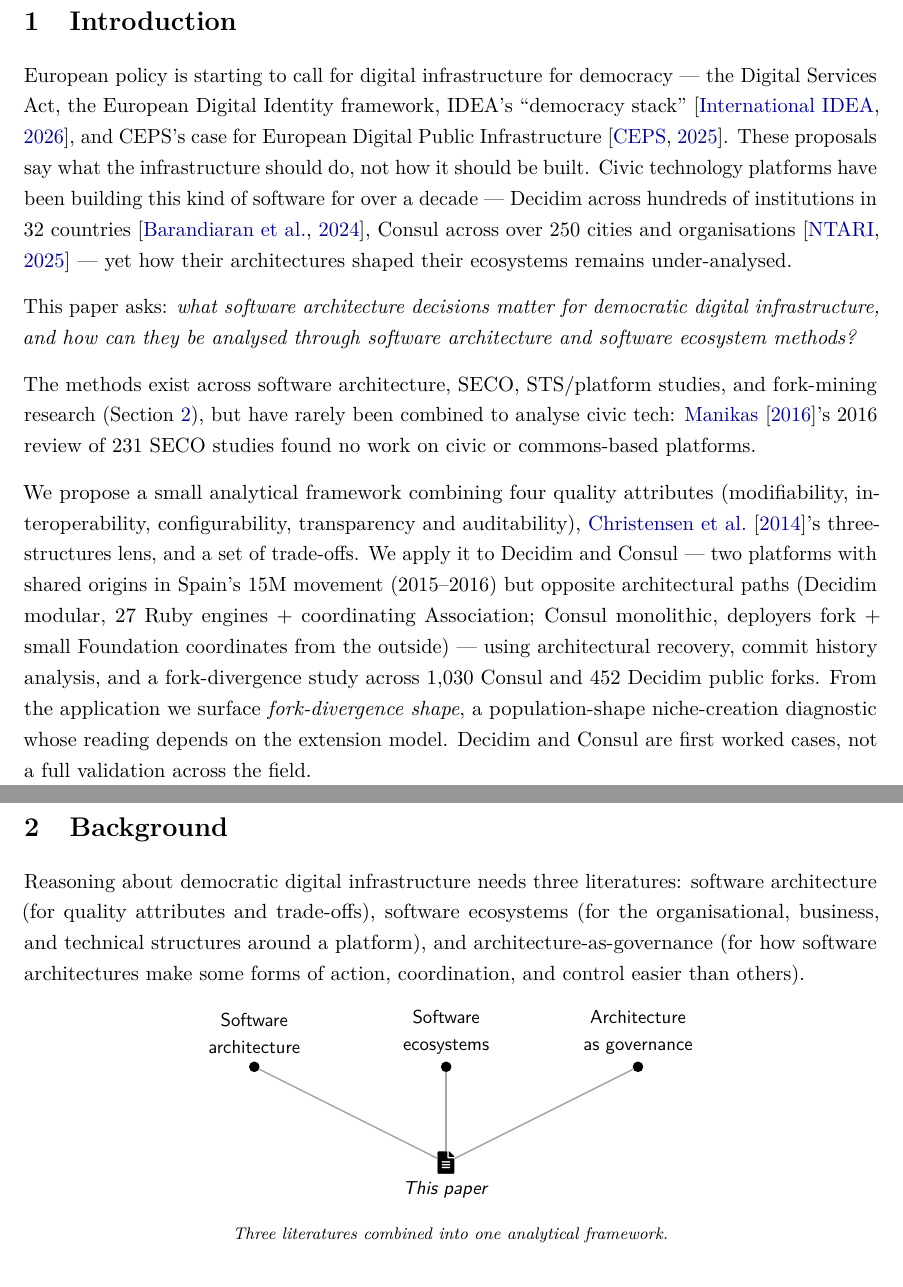
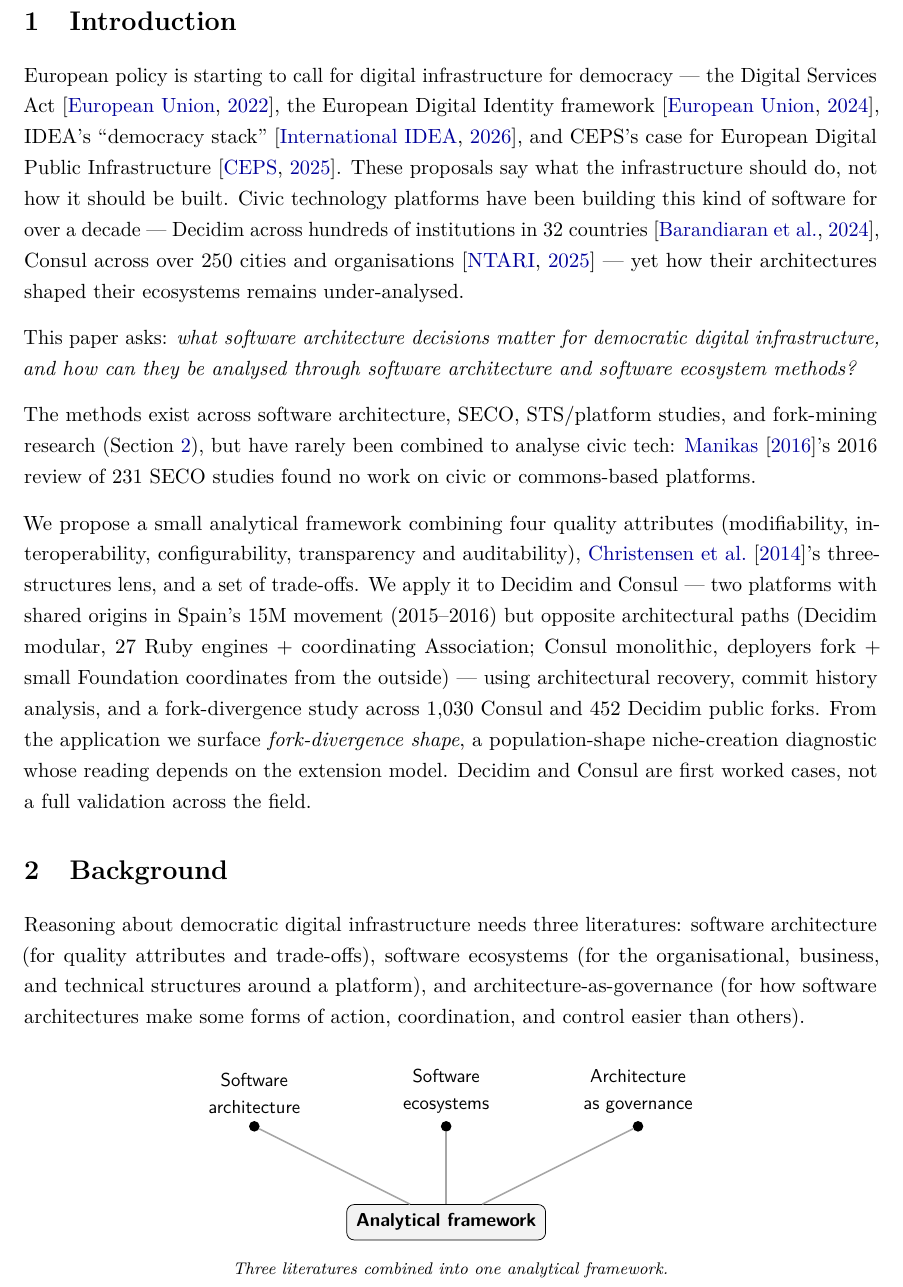
Before and after one commit to leosakharoff/democracy-stack-paper, a LaTeX paper (main.tex, which reads references.bib): two parts of pages 4 and 5 of 28 before the commit and part of page 4 of 27 after it, the two joined at a grey line, cut so that both start at the same text. Compiled offline with pdfLaTeX.

Commit message:
Background figure: replace 'This paper' + document icon with framework box
The three literatures point at the analytical framework being built,
not at the paper as an artefact. Replace the fontawesome document icon
labelled 'This paper' with a rounded grey-filled box labelled
'Analytical framework' in bold sans-serif. The box visually distinguishes
the synthesis output from the three source nodes (which remain small
dots).

Also includes the bib entries the user added for the Digital Services
Act (eu2022dsa) and the European Digital Identity framework (eu2024eid),
and the Intro citations of those at line 140.

```diff
--- a/main.tex
+++ b/main.tex
@@ -137,7 +137,7 @@
 % ============================================================
 \section{Introduction}
 
-European policy is starting to call for digital infrastructure for democracy --- the Digital Services Act, the European Digital Identity framework, IDEA's ``democracy stack'' \citep{idea2026democracy}, and CEPS's case for European Digital Public Infrastructure \citep{ceps2025building}. These proposals say what the infrastructure should do, not how it should be built. Civic technology platforms have been building this kind of software for over a decade --- Decidim across hundreds of institutions in 32 countries \citep{barandiaran2024decidim}, Consul across over 250 cities and organisations \citep{ntari2025consul} --- yet how their architectures shaped their ecosystems remains under-analysed.
+European policy is starting to call for digital infrastructure for democracy --- the Digital Services Act \citep{eu2022dsa}, the European Digital Identity framework \citep{eu2024eid}, IDEA's ``democracy stack'' \citep{idea2026democracy}, and CEPS's case for European Digital Public Infrastructure \citep{ceps2025building}. These proposals say what the infrastructure should do, not how it should be built. Civic technology platforms have been building this kind of software for over a decade --- Decidim across hundreds of institutions in 32 countries \citep{barandiaran2024decidim}, Consul across over 250 cities and organisations \citep{ntari2025consul} --- yet how their architectures shaped their ecosystems remains under-analysed.
 
 This paper asks: \emph{what software architecture decisions matter for democratic digital infrastructure, and how can they be analysed through software architecture and software ecosystem methods?}
 
@@ -148,11 +148,11 @@
 % ============================================================
 % 2. BACKGROUND
 % ============================================================
-\clearpage
 \section{Background}\label{sec:background}
 
 Reasoning about democratic digital infrastructure needs three literatures: software architecture (for quality attributes and trade-offs), software ecosystems (for the organisational, business, and technical structures around a platform), and architecture-as-governance (for how software architectures make some forms of action, coordination, and control easier than others).
 
+\vspace{0.8em}
 \begin{center}
 \begin{tikzpicture}[
   font=\sffamily\small,
@@ -163,7 +163,7 @@
 \node[src, label={above:Software\\architecture}]      (sa) at (-3.6, 0.8) {};
 \node[src, label={above:Software\\ecosystems}]        (se) at ( 0.0, 0.8) {};
 \node[src, label={above:Architecture\\as governance}] (ag) at ( 3.6, 0.8) {};
-\node[inner sep=0pt, label={below:\textit{This paper}}] (p)  at ( 0.0,-1.0) {\large\faFile*};
+\node[draw, rounded corners, fill=gray!10, inner sep=5pt, font=\sffamily\small\bfseries] (p) at ( 0.0,-1.0) {Analytical framework};
 \draw[gray!70, thick] (sa) -- (p);
 \draw[gray!70, thick] (se) -- (p);
 \draw[gray!70, thick] (ag) -- (p);
--- a/references.bib
+++ b/references.bib
@@ -0,0 +4 @@
+  year         = {2022},
@@ -0,0 +13 @@
+  year         = {2024},
```
Also changed, not shown: references.bib (16 more changed lines).
